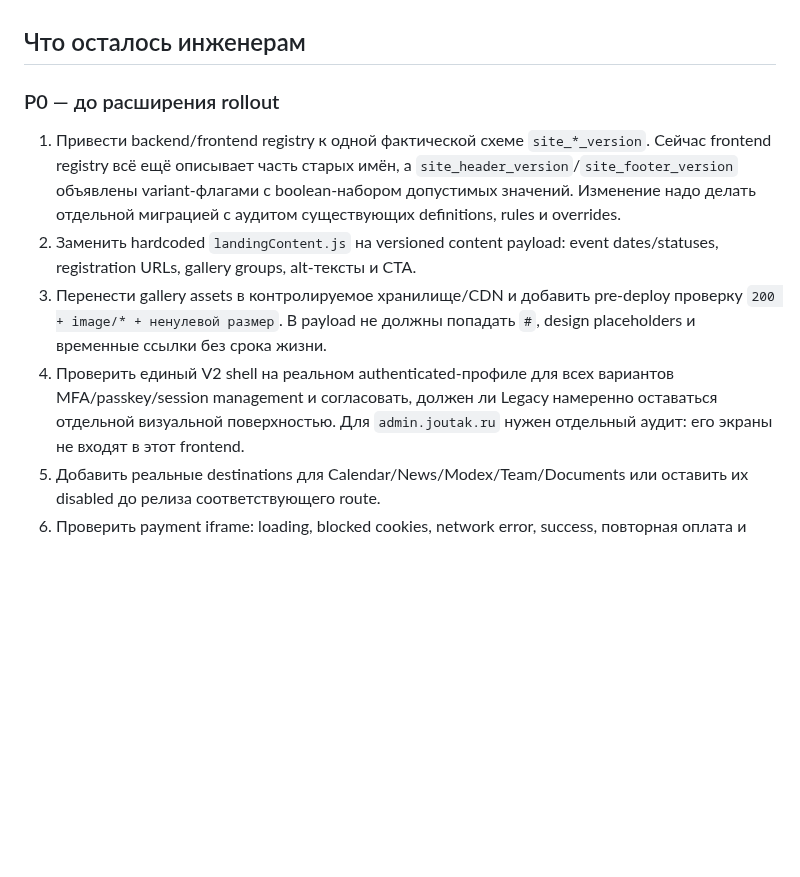
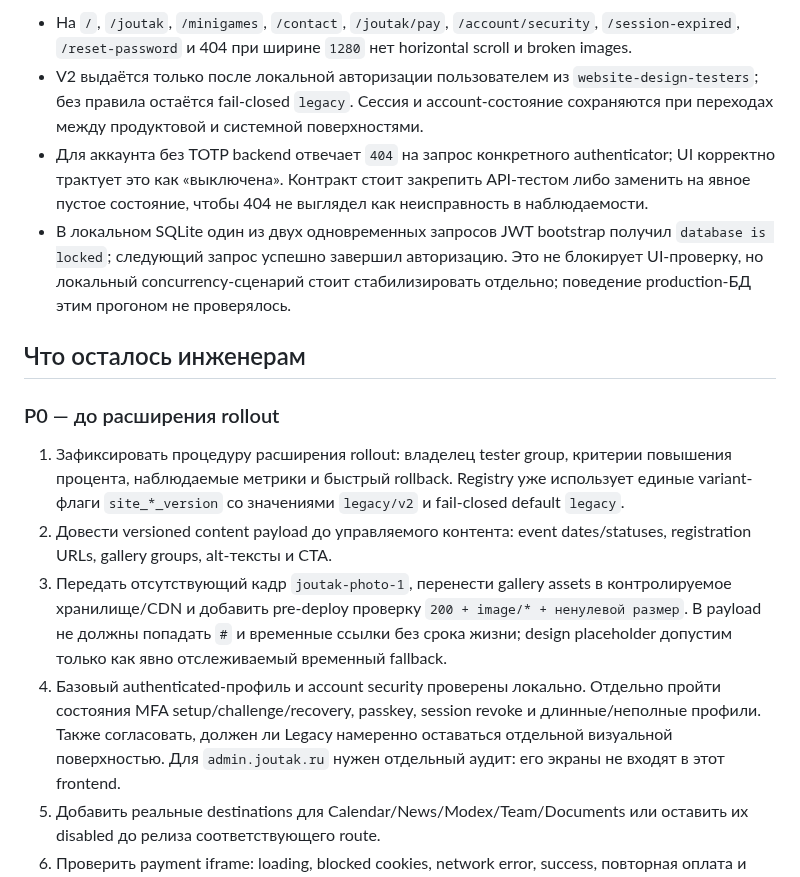
Before and after one commit to JouTak/JouTakWeb, a Markdown page: docs/v2-visual-completion.md, the part around one of its changes. Drawn GitHub-style; blank space fills up the shorter version.

```diff
--- a/docs/v2-visual-completion.md
+++ b/docs/v2-visual-completion.md
@@ -44,21 +73,38 @@
+- На `/`, `/joutak`, `/minigames`, `/contact`, `/joutak/pay`,
+  `/account/security`, `/session-expired`, `/reset-password` и 404 при ширине
+  `1280` нет horizontal scroll и broken images.
+- V2 выдаётся только после локальной авторизации пользователем из
+  `website-design-testers`; без правила остаётся fail-closed `legacy`. Сессия и
+  account-состояние сохраняются при переходах между продуктовой и системной
+  поверхностями.
+- Для аккаунта без TOTP backend отвечает `404` на запрос конкретного
+  authenticator; UI корректно трактует это как «выключена». Контракт стоит
+  закрепить API-тестом либо заменить на явное пустое состояние, чтобы 404 не
+  выглядел как неисправность в наблюдаемости.
+- В локальном SQLite один из двух одновременных запросов JWT bootstrap получил
+  `database is locked`; следующий запрос успешно завершил авторизацию. Это не
+  блокирует UI-проверку, но локальный concurrency-сценарий стоит стабилизировать
+  отдельно; поведение production-БД этим прогоном не проверялось.
 
 ## Что осталось инженерам
 
 ### P0 — до расширения rollout
 
-1. Привести backend/frontend registry к одной фактической схеме
-   `site_*_version`. Сейчас frontend registry всё ещё описывает часть старых
-   имён, а `site_header_version`/`site_footer_version` объявлены variant-флагами
-   с boolean-набором допустимых значений. Изменение надо делать отдельной
-   миграцией с аудитом существующих definitions, rules и overrides.
-2. Заменить hardcoded `landingContent.js` на versioned content payload:
+1. Зафиксировать процедуру расширения rollout: владелец tester group, критерии
+   повышения процента, наблюдаемые метрики и быстрый rollback. Registry уже
+   использует единые variant-флаги `site_*_version` со значениями
+   `legacy/v2` и fail-closed default `legacy`.
+2. Довести versioned content payload до управляемого контента:
    event dates/statuses, registration URLs, gallery groups, alt-тексты и CTA.
-3. Перенести gallery assets в контролируемое хранилище/CDN и добавить
+3. Передать отсутствующий кадр `joutak-photo-1`, перенести gallery assets в
+   контролируемое хранилище/CDN и добавить
    pre-deploy проверку `200 + image/* + ненулевой размер`. В payload не должны
-   попадать `#`, design placeholders и временные ссылки без срока жизни.
-4. Проверить единый V2 shell на реальном authenticated-профиле для всех
-   вариантов MFA/passkey/session management и согласовать, должен ли Legacy
-   намеренно оставаться отдельной визуальной поверхностью. Для
+   попадать `#` и временные ссылки без срока жизни; design placeholder допустим
+   только как явно отслеживаемый временный fallback.
+4. Базовый authenticated-профиль и account security проверены локально.
+   Отдельно пройти состояния MFA setup/challenge/recovery, passkey,
+   session revoke и длинные/неполные профили. Также согласовать, должен ли
+   Legacy намеренно оставаться отдельной визуальной поверхностью. Для
    `admin.joutak.ru` нужен отдельный аудит: его экраны не входят в этот frontend.
 5. Добавить реальные destinations для Calendar/News/Modex/Team/Documents или
    оставить их disabled до релиза соответствующего route.
```
Also changed, not shown: other parts of docs/v2-visual-completion.md (+30 -1 lines), docs/screenshots/v2-account-security.jpg (added), docs/screenshots/v2-auth-login.jpg (added), docs/screenshots/v2-contact.jpg (added), docs/screenshots/v2-itmocraft-home.jpg (added), docs/screenshots/v2-joutak-gallery.jpg (added), docs/screenshots/v2-payment.jpg (added), 4 other files.
